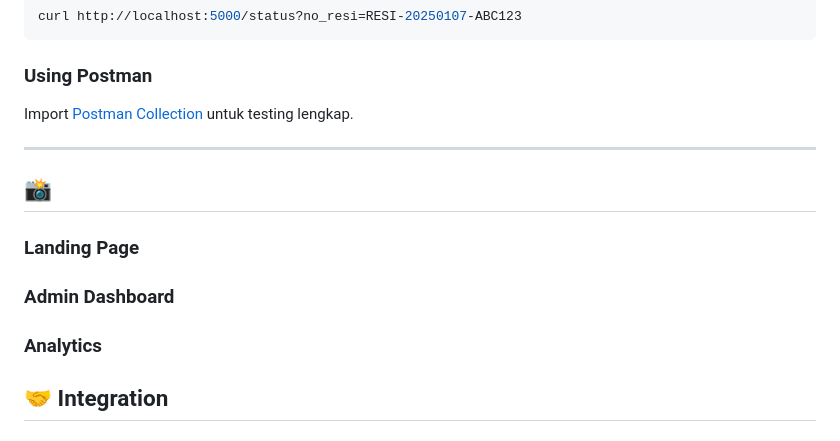
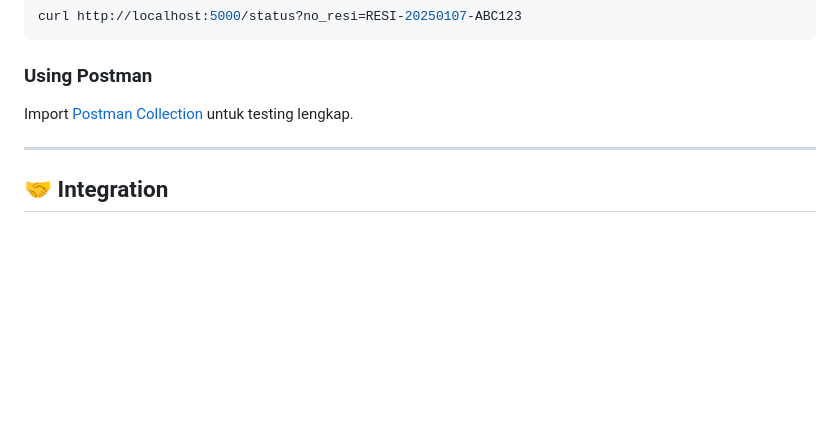
Before and after one commit to Aryasuta17/Distributor-IAK, a Markdown page: README.md, the part around the change. GitHub-like rendering; blank space fills up the shorter version.

```diff
--- a/README.md
+++ b/README.md
@@ -312,19 +312,6 @@ Import [Postman Collection](docs/postman_collection.json) untuk testing lengkap.
 
 ---
 
-## 📸
-
-### Landing Page
-
-
-
-### Admin Dashboard
-
-
-
-### Analytics
-
-
 ## 🤝 Integration
 
 ### Untuk Supplier (Kelompok A/B)
```
